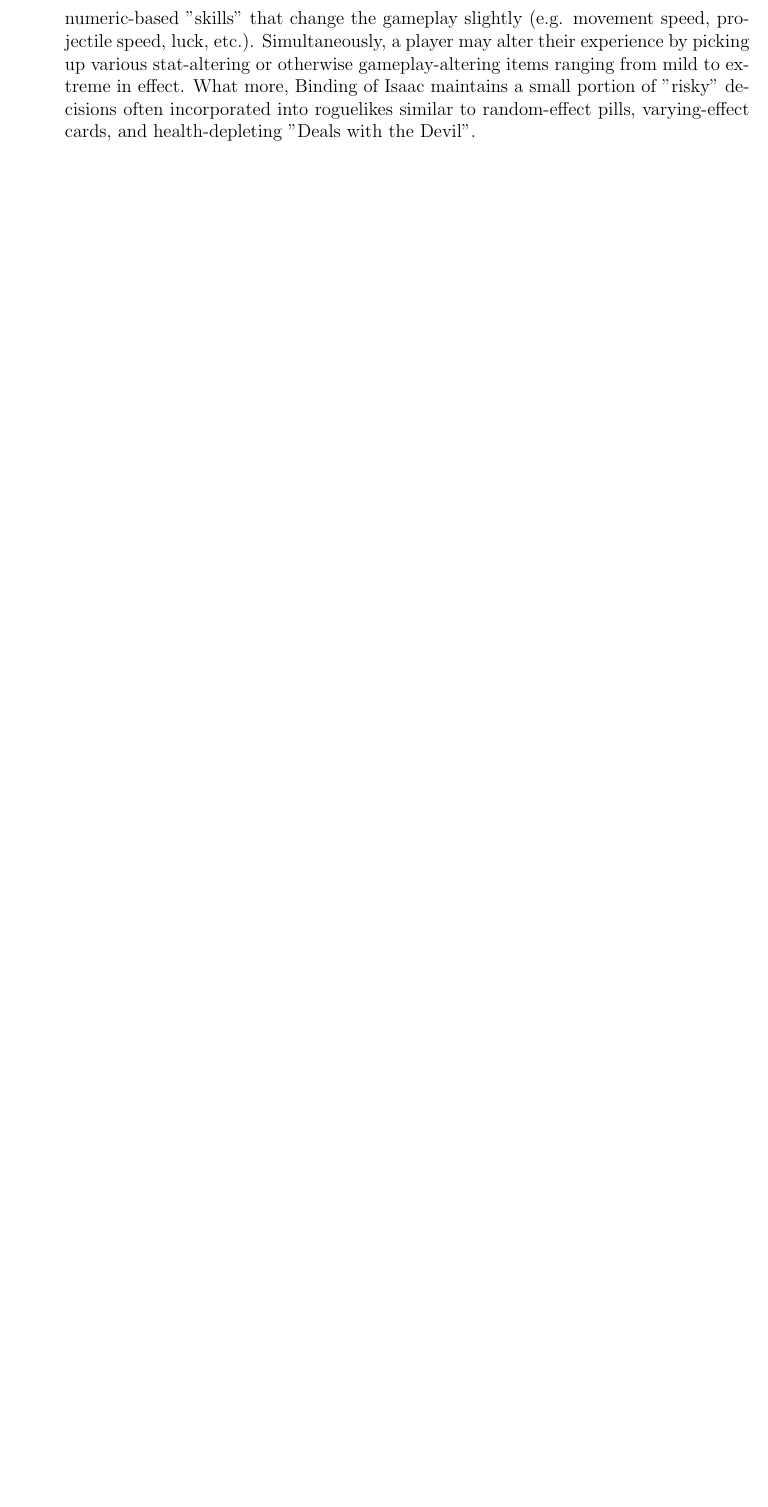
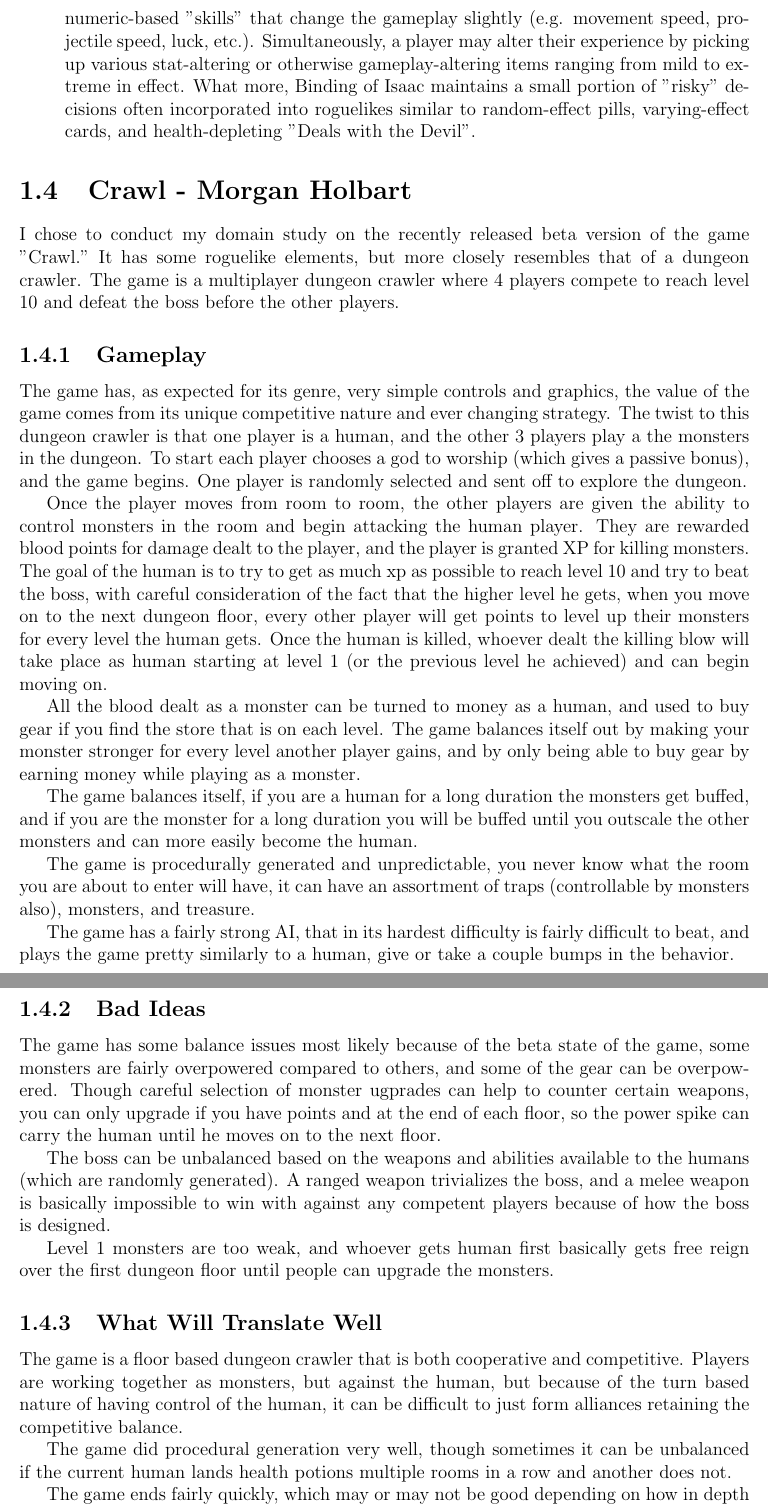
Before and after one commit to CS383-HW1/ADS, a LaTeX document (application_domain_study.tex): part of page 6 of 6 before the commit and two parts of pages 6 and 7 of 7 after it, the two joined at a grey line, cut so that both start at the same text, the shorter picture padded with empty space. Compiled offline with pdfLaTeX.

Commit message:
Update application_domain_study.tex

```diff
--- a/application_domain_study.tex
+++ b/application_domain_study.tex
@@ -13,7 +13,7 @@
 
 \title{Application Domain Study}
 \subtitle{CS 383 - Homework 1 - Group 3}
-\author{Mason Fabel, Ronald Rodriguez, Lance Wells, NAMES} % TODO: Everyone add your name to this list
+\author{Mason Fabel, Ronald Rodriguez, Lance Wells, Morgan Holbart, NAMES} % TODO: Everyone add your name to this list
 \date{\today}
 
 \begin{document}
@@ -232,5 +232,67 @@
 \end{itemize}
 \end{section}
 
+\begin{section}{Crawl - Morgan Holbart}
 
+I chose to conduct my domain study on the recently released beta version of the game "Crawl." It has some roguelike
+elements, but more closely resembles that of a dungeon crawler. The game is a multiplayer dungeon crawler where 4
+players compete to reach level 10 and defeat the boss before the other players.
 
+\begin{subsection}{Gameplay}
+The game has, as expected for its genre, very simple controls and graphics, the value of the game comes from
+its unique competitive nature and ever changing strategy. The twist to this dungeon crawler is that one player
+is a human, and the other 3 players play a the monsters in the dungeon. To start each player chooses a god to
+worship (which gives a passive bonus), and the game begins. One player is randomly selected and sent off to
+explore the dungeon.
+
+Once the player moves from room to room, the other players are given the ability to control monsters in the room
+and begin attacking the human player. They are rewarded blood points for damage dealt to the player, and the player
+is granted XP for killing monsters. The goal of the human is to try to get as much xp as possible to reach level 10
+and try to beat the boss, with careful consideration of the fact that the higher level he gets, when you move on to
+the next dungeon floor, every other player will get points to level up their monsters for every level the human gets.
+Once the human is killed, whoever dealt the killing blow will take place as human starting at level 1 (or the previous
+level he achieved) and can begin moving on.
+
+All the blood dealt as a monster can be turned to money as a human, and used to buy gear if you find the store that is
+on each level. The game balances itself out by making your monster stronger for every level another player gains,
+and by only being able to buy gear by earning money while playing as a monster.
+\end{subsection}
+
+\begin{subsection{Good Ideas}
+The game is fast paced, there is limited setup and vast replayability. It is focused more on the competitive nature
+and goal of winning than it is the roguelike or rpg elements. If every player knows what they are doing the games
+can end anywhere between 15-30 minutes with plenty of push-pull for first place.
+
+The game balances itself, if you are a human for a long duration the monsters get buffed, and if you are the monster
+for a long duration you will be buffed until you outscale the other monsters and can more easily become the human.
+
+The game is procedurally generated and unpredictable, you never know what the room you are about to enter will have,
+it can have an assortment of traps (controllable by monsters also), monsters, and treasure.
+
+The game has a fairly strong AI, that in its hardest difficulty is fairly difficult to beat, and plays the game
+pretty similarly to a human, give or take a couple bumps in the behavior.
+\end{subsection}
+
+\begin{subsection}{Bad Ideas}
+The game has some balance issues most likely because of the beta state of the game, some monsters are fairly
+overpowered compared to others, and some of the gear can be overpowered. Though careful selection of monster
+ugprades can help to counter certain weapons, you can only upgrade if you have points and at the end of each floor,
+so the power spike can carry the human until he moves on to the next floor.
+
+The boss can be unbalanced based on the weapons and abilities available to the humans (which are randomly generated).
+A ranged weapon trivializes the boss, and a melee weapon is basically impossible to win with against any competent
+players because of how the boss is designed.
+
+Level 1 monsters are too weak, and whoever gets human first basically gets free reign over the first dungeon floor
+until people can upgrade the monsters.
+\end{subsection}
+
+\begin{subsection}{What Will Translate Well}
+The game is a floor based dungeon crawler that is both cooperative and competitive. Players are working together
+as monsters, but against the human, but because of the turn based nature of having control of the human, it
+can be difficult to just form alliances retaining the competitive balance.
+
+The game did procedural generation very well, though sometimes it can be unbalanced if the current human lands
+health potions multiple rooms in a row and another does not.
+
+The game ends fairly quickly, which may or may not be good depending on how in depth we want the RPG elements to be,
```
Also changed, not shown: application_domain_study.tex (7 more changed lines).
